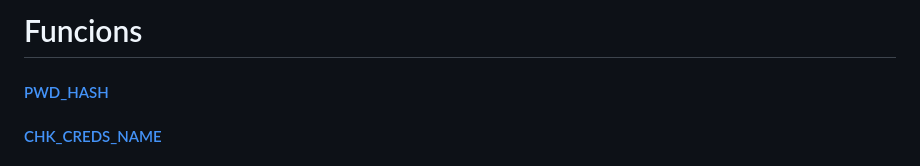
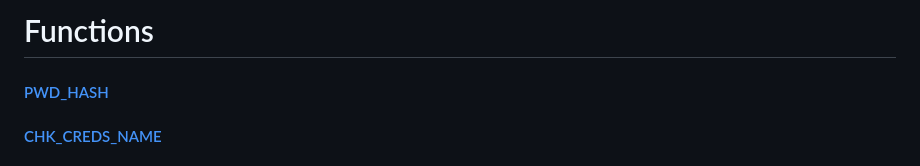
Before and after one commit to mrtaz77/BDStokz, a Markdown page: SQL Dump/Documentation/FUNCTIONS.md, the part around the change. GitHub-like rendering.

```diff
--- a/SQL Dump/Documentation/FUNCTIONS.md
+++ b/SQL Dump/Documentation/FUNCTIONS.md
@@ -1,4 +1,4 @@
-# Funcions
+# Functions
 #### [PWD_HASH](#pwd_hash-1)
 #### [CHK_CREDS_NAME](#chk_creds_name-1)
 #### [BROKER_COMMISSION_PCT](#broker_commission_pct-1)
```
Also changed, not shown: SQL Dump/Documentation/INDEX.md (added, +29 -0 lines).
